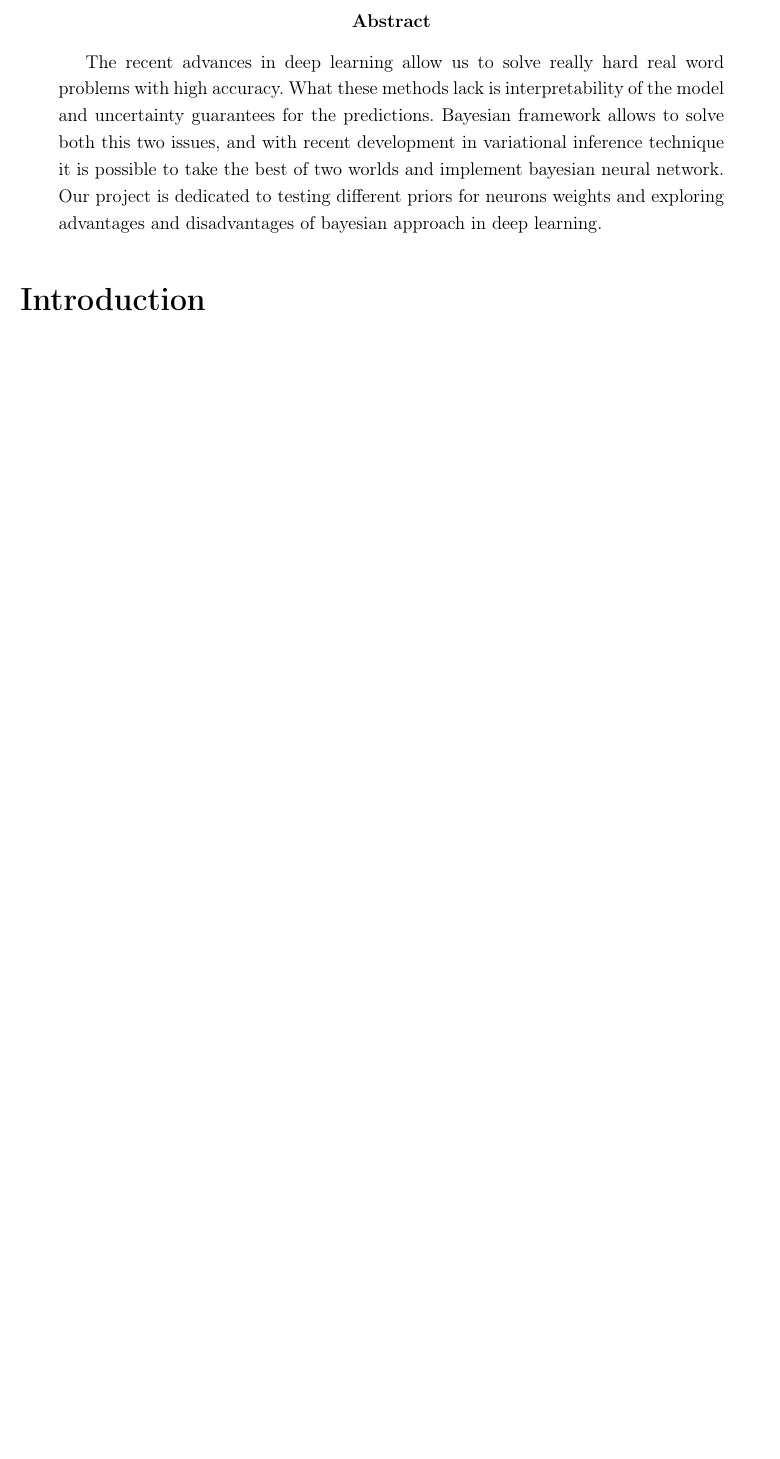
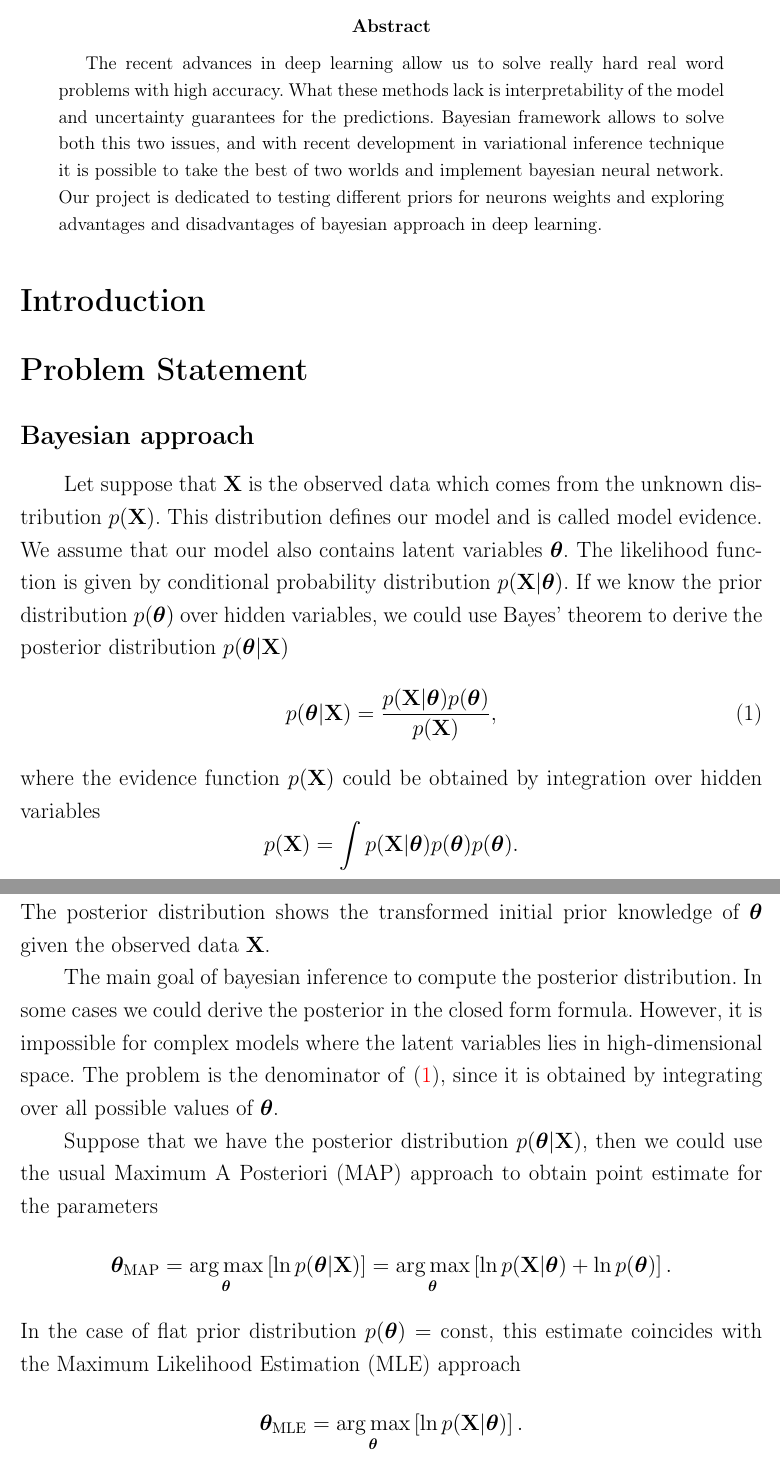
Before and after one commit to isachenkoroma/BNN, a LaTeX paper (doc/BayesianMethods2017ProjectReport.tex): part of the page before the commit and two parts of pages 1 and 2 of 2 after it, the two joined at a grey line, cut so that both start at the same text, the shorter picture padded with empty space. Compiled offline with pdfLaTeX; the source files are stored in an older character set and shown here as Unicode.

Commit message:
report updated

```diff
--- a/doc/BayesianNeuralNetwork2017ProjectReport.tex
+++ b/doc/BayesianMethods2017ProjectReport.tex
@@ -131,6 +131,9 @@
 \usepackage{bbm}
 \usepackage{cite}
 
+\DeclareMathOperator*{\argmax}{arg\,max}
+\newcommand{\bX}{\mathbf{X}}
+
 \author
 {Ilya Zharikov, Roman Isachenko, Artem Bochkarev}
 \title
@@ -145,3 +148,35 @@
 
 \section*{Introduction}
 
+\section*{Problem Statement}
+\subsection*{Bayesian approach}
+Let suppose that $\bX$ is the observed data which comes from the unknown distribution $p(\bX)$.
+This distribution defines our model and is called model evidence.
+We assume that our model also contains latent variables $\bm{\theta}$.
+The likelihood function is given by conditional probability distribution $p(\bX| \bm{\theta})$.
+If we know the prior distribution $p(\bm{\theta})$ over hidden variables, we could use Bayes' theorem to derive the posterior distribution $p(\bm{\theta}| \bX)$
+\begin{equation}
+	p(\bm{\theta}| \bX) = \frac{p(\bX| \bm{\theta}) p(\bm{\theta})}{p(\bX)},
+	\label{bayes_th}
+\end{equation}
+where the evidence function $p(\bX)$ could be obtained by integration over hidden variables
+\[
+	p(\bX) = \int p(\bX| \bm{\theta}) p(\bm{\theta})p(\bm{\theta}).
+\]
+The posterior distribution shows the transformed initial prior knowledge of $\bm{\theta}$ given the observed data $\bX$.
+
+The main goal of bayesian inference to compute the posterior distribution.
+In some cases we could derive the posterior in the closed form formula.
+However, it is impossible for complex models where the latent variables lies in high-dimensional space.
+The problem is the denominator of~\eqref{bayes_th}, since it is obtained by integrating over all possible values of $\bm{\theta}$.
+
+Suppose that we have the posterior distribution $p(\bm{\theta}| \bX)$, then we could use the usual Maximum A Posteriori (MAP) approach to obtain point estimate for the parameters
+\[
+	\bm{\theta}_{\text{MAP}} = \argmax_{\bm{\theta}} \left[\ln p(\bm{\theta}|\bX)\right] =\argmax_{\bm{\theta}} \left[\ln p(\bX|\bm{\theta}) + \ln p(\bm{\theta})\right].
+\]
+In the case of flat prior distribution $p(\bm{\theta}) = \text{const}$, this estimate coincides with the Maximum Likelihood Estimation (MLE) approach
+\[
+		\bm{\theta}_{\text{MLE}} = \argmax_{\bm{\theta}} \left[\ln p(\bX|\bm{\theta})\right].
+\]
+
+\subsection*{Variational inference}
```
Also changed, not shown: doc/BayesianMethods2017ProjectReport.pdf (added), doc/BayesianNeuralNetwork2017ProjectReport.pdf (deleted), doc/BayesianMethods2017ProjectReport.tex (5 more changed lines).
